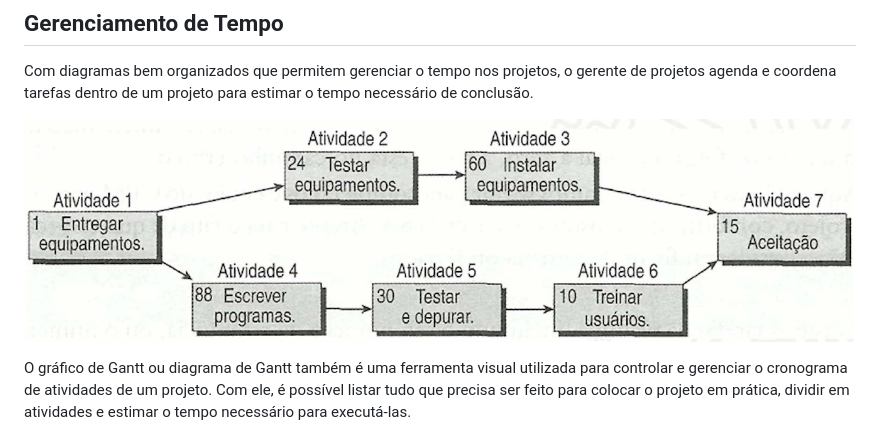
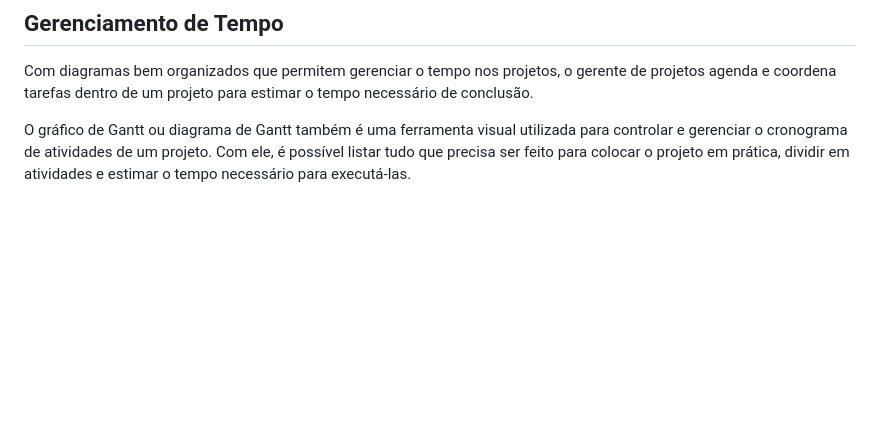
Before and after one commit to ICEI-PUC-Minas-PMV-ADS/pmv-ads-2023-2-e3-proj-mov-t4-pmv-ads-2023-2-e3-proj-movt4-time4-aj, a Markdown page: docs/02-Especificação do Projeto.md, the part around the change printed below. Drawn GitHub-style; blank space fills up the shorter version.

```diff
--- a/docs/02-Especificação do Projeto.md
+++ b/docs/02-Especificação do Projeto.md
@@ -190,7 +190,5 @@ De acordo com o PMBoK v6 as dez áreas que constituem os pilares para gerenciar
 
 Com diagramas bem organizados que permitem gerenciar o tempo nos projetos, o gerente de projetos agenda e coordena tarefas dentro de um projeto para estimar o tempo necessário de conclusão.
 
-![Diagrama de rede simplificado notação francesa (método francês)](img/02-diagrama-rede-simplificado.png)
-
 O gráfico de Gantt ou diagrama de Gantt também é uma ferramenta visual utilizada para controlar e gerenciar o cronograma de atividades de um projeto. Com ele, é possível listar tudo que precisa ser feito para colocar o projeto em prática, dividir em atividades e estimar o tempo necessário para executá-las.
 
```
Also changed, not shown: other parts of docs/02-Especificação do Projeto.md (+11 -3 lines).
